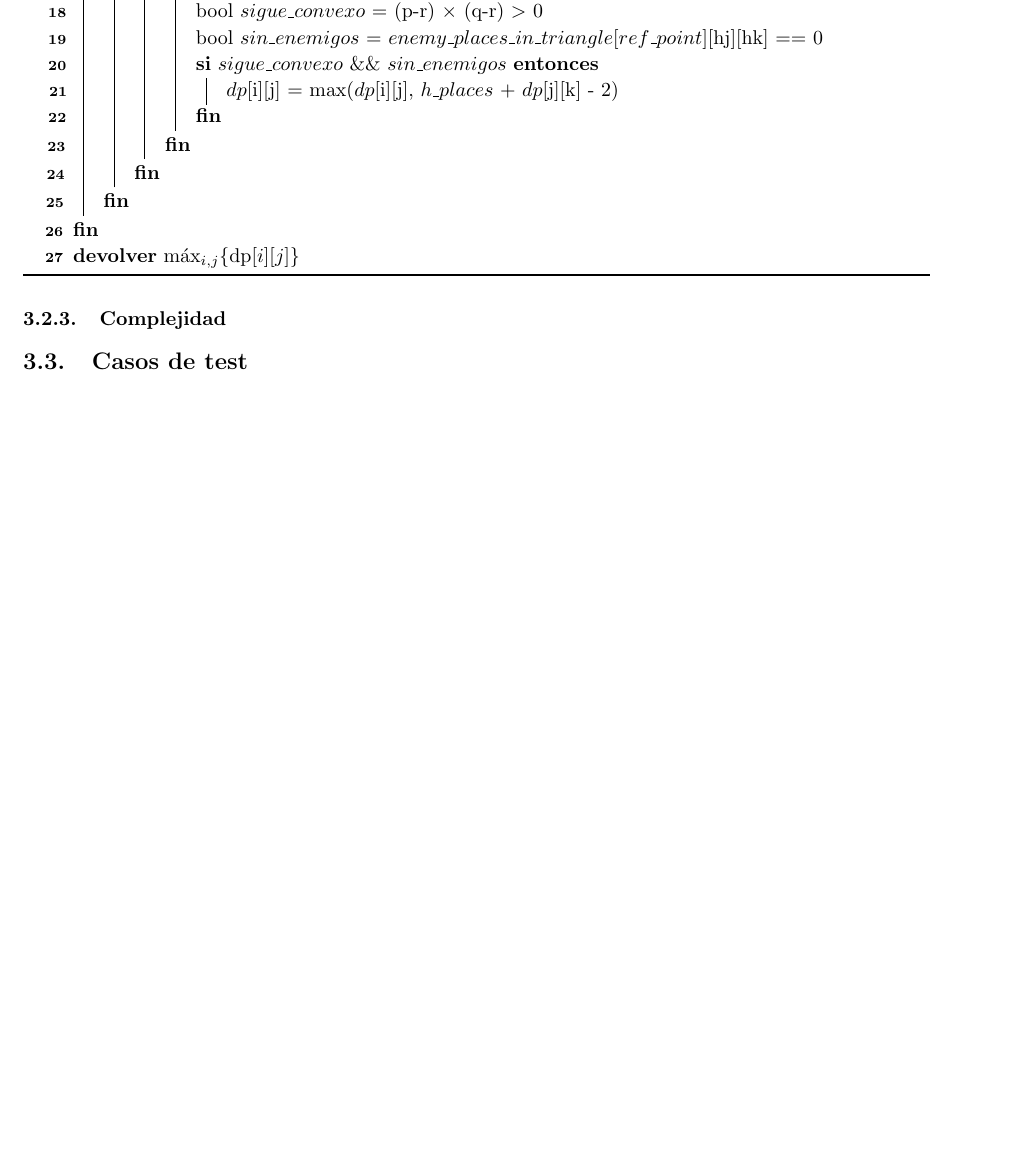
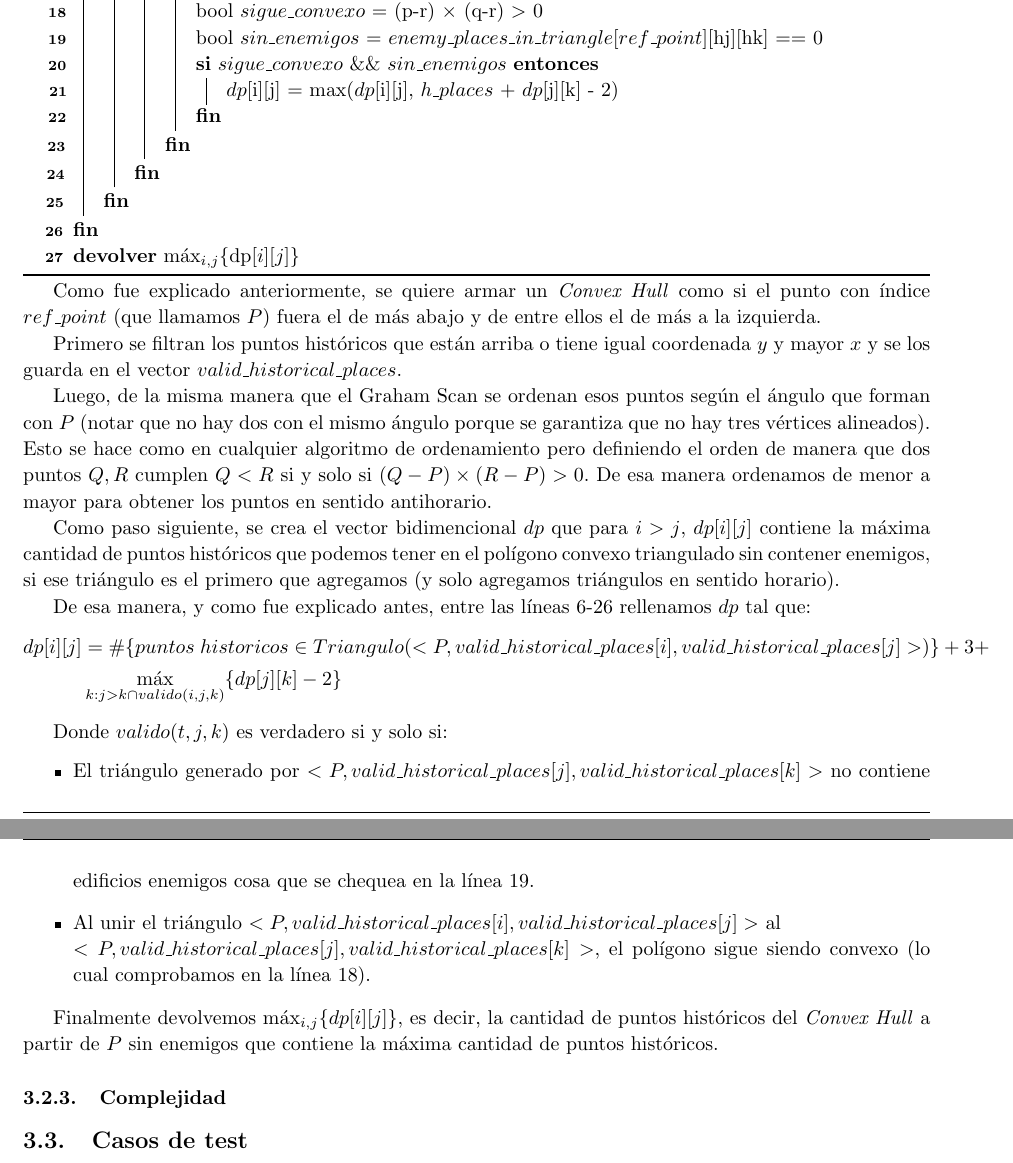
Before and after one commit to manumena/pap-tp4, a LaTeX document (latex/informe.tex, which reads latex/ej3.tex): part of page 20 of 21 before the commit and two parts of pages 20 and 21 of 22 after it, the two joined at a grey line, cut so that both start at the same text, the shorter picture padded with empty space. Compiled offline with pdfLaTeX.

Commit message:
Informe - E 3 - Explicación terminada

```diff
--- a/latex/ej3.tex
+++ b/latex/ej3.tex
@@ -314,6 +315,41 @@ toma el punto para el que se formará el \textit{Convex Hull} buscado (porque se
     \Return{$\max_{i,j}\{$dp$[i][j]\}$}
 \end{algorithm}
 
+Como fue explicado anteriormente, se quiere armar un \textit{Convex Hull} como si el punto con índice $ref\_point$
+(que llamamos $P$) fuera el de más abajo y de entre ellos el de más a la izquierda.
+
+Primero se filtran los puntos históricos que están arriba o tiene igual coordenada $y$ y mayor $x$ y se los guarda en
+el vector $valid\_historical\_places$.
+
+Luego, de la misma manera que el Graham Scan se ordenan esos puntos según el ángulo que forman con $P$ (notar que no
+hay dos con el mismo ángulo porque se garantiza que no hay tres vértices alineados). Esto se hace como en cualquier
+algoritmo de ordenamiento pero definiendo el orden de manera que dos puntos $Q, R$ cumplen $Q < R$ si y solo si
+$(Q-P) \times (R-P) > 0$. De esa manera ordenamos de menor a mayor para obtener los puntos en sentido antihorario.
+
+Como paso siguiente, se crea el vector bidimencional $dp$ que para $i > j$, $dp[i][j]$ contiene la máxima cantidad de
+puntos históricos que podemos tener en el polígono convexo triangulado sin contener enemigos, si
+ese triángulo es el primero que agregamos (y solo agregamos triángulos en sentido horario).
+
+De esa manera, y como fue explicado antes, entre las líneas 6-26 rellenamos $dp$ tal que:
+\begin{equation*}
+\begin{split}
+    dp[i][j] & = \#\{ puntos\;historicos \in Triangulo(<P,valid\_historical\_places[i],valid\_historical\_places[j]>)\} + 3 + \\
+    & \max_{ k : j > k \cap valido(i,j,k) } \{dp[j][k]-2\}
+\end{split}
+\end{equation*}
+
+Donde $valido(t,j,k)$ es verdadero si y solo si:
+\begin{itemize}
+\item El triángulo generado por $<P, valid\_historical\_places[j], valid\_historical\_places[k]>$ no contiene edificios enemigos
+cosa que se chequea en la línea 19.
+\item Al unir el triángulo $<P, valid\_historical\_places[i], valid\_historical\_places[j]>$ al \\
+$<P, valid\_historical\_places[j], valid\_historical\_places[k]>$, el polígono sigue siendo convexo
+(lo cual comprobamos en la línea 18).
+\end{itemize}
+
+Finalmente devolvemos $\max_{i,j}\{dp[i][j]\}$, es decir, la cantidad de puntos históricos del \textit{Convex Hull} a partir de $P$
+sin enemigos que contiene la máxima cantidad de puntos históricos.
+
 \subsubsection{Complejidad}
 
 \subsection{Casos de test}
```
Also changed, not shown: latex/ej3.tex (5 more changed lines).
